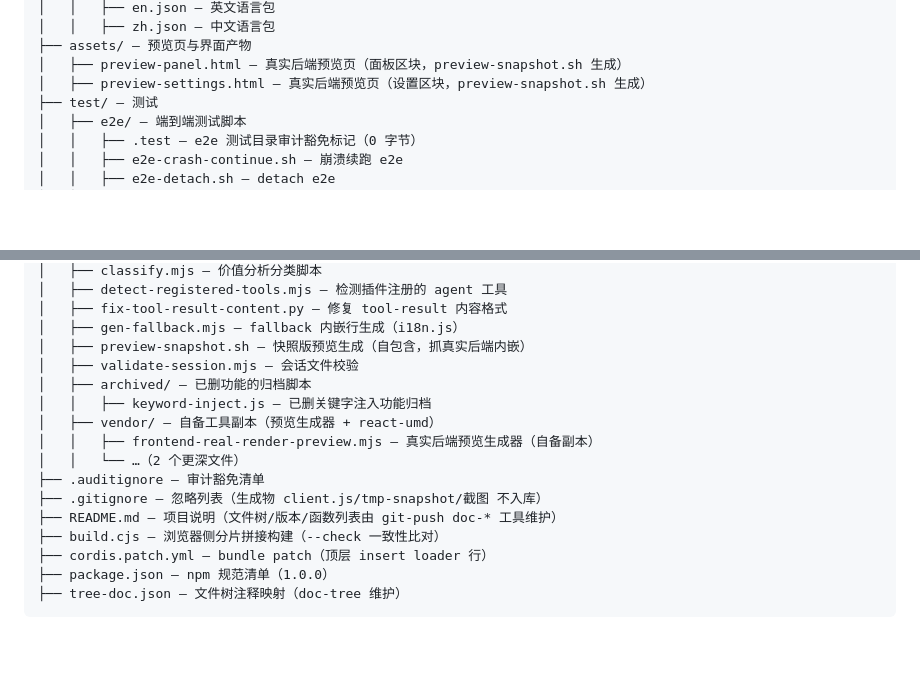
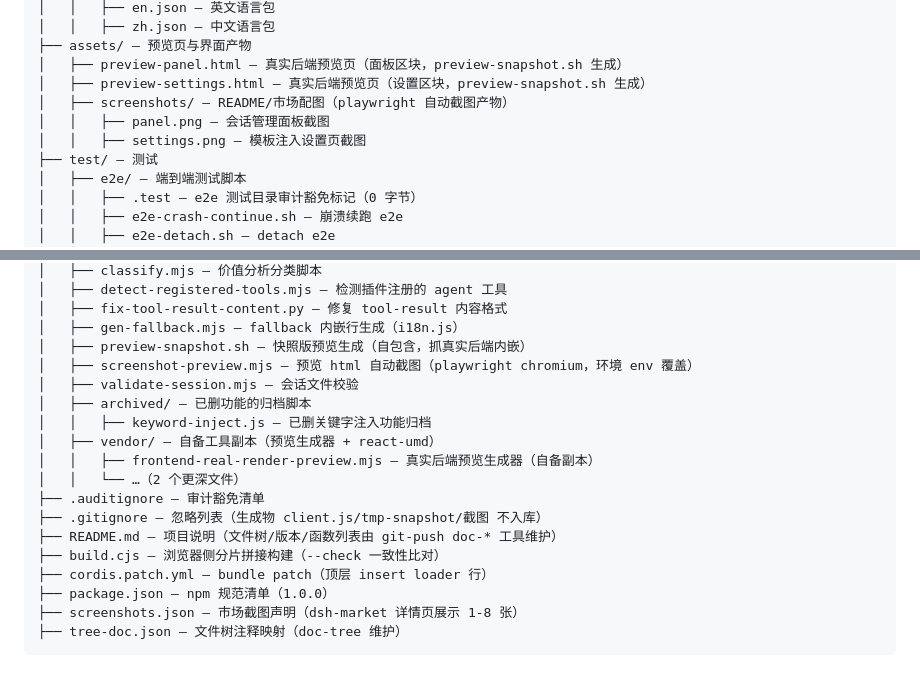
Before and after one commit to EIGHTfs/dsh-session-conductor, a Markdown page: docs/FILE-TREE.md, 2 parts joined by grey strips. GitHub-like rendering; blank space fills up the shorter version.

````diff
--- a/docs/FILE-TREE.md
+++ b/docs/FILE-TREE.md
@@ -23,6 +23,9 @@ dsh-session-conductor/
 ├── assets/ — 预览页与界面产物
 │   ├── preview-panel.html — 真实后端预览页（面板区块，preview-snapshot.sh 生成）
 │   ├── preview-settings.html — 真实后端预览页（设置区块，preview-snapshot.sh 生成）
+│   ├── screenshots/ — README/市场配图（playwright 自动截图产物）
+│   │   ├── panel.png — 会话管理面板截图
+│   │   ├── settings.png — 模板注入设置页截图
 ├── test/ — 测试
 │   ├── e2e/ — 端到端测试脚本
 │   │   ├── .test — e2e 测试目录审计豁免标记（0 字节）
@@ -62,6 +65,7 @@ dsh-session-conductor/
 │   ├── fix-tool-result-content.py — 修复 tool-result 内容格式
 │   ├── gen-fallback.mjs — fallback 内嵌行生成（i18n.js）
 │   ├── preview-snapshot.sh — 快照版预览生成（自包含，抓真实后端内嵌）
+│   ├── screenshot-preview.mjs — 预览 html 自动截图（playwright chromium，环境 env 覆盖）
 │   ├── validate-session.mjs — 会话文件校验
 │   ├── archived/ — 已删功能的归档脚本
 │   │   ├── keyword-inject.js — 已删关键字注入功能归档
@@ -74,6 +78,7 @@ dsh-session-conductor/
 ├── build.cjs — 浏览器侧分片拼接构建（--check 一致性比对）
 ├── cordis.patch.yml — bundle patch（顶层 insert loader 行）
 ├── package.json — npm 规范清单（1.0.0）
+├── screenshots.json — 市场截图声明（dsh-market 详情页展示 1-8 张）
 ├── tree-doc.json — 文件树注释映射（doc-tree 维护）
 ```
 <!-- dshgp-tree:end -->
````
Also changed, not shown: README.md (+10 -0 lines), assets/screenshots/panel.png (added), assets/screenshots/settings.png (added), 3 other files.
